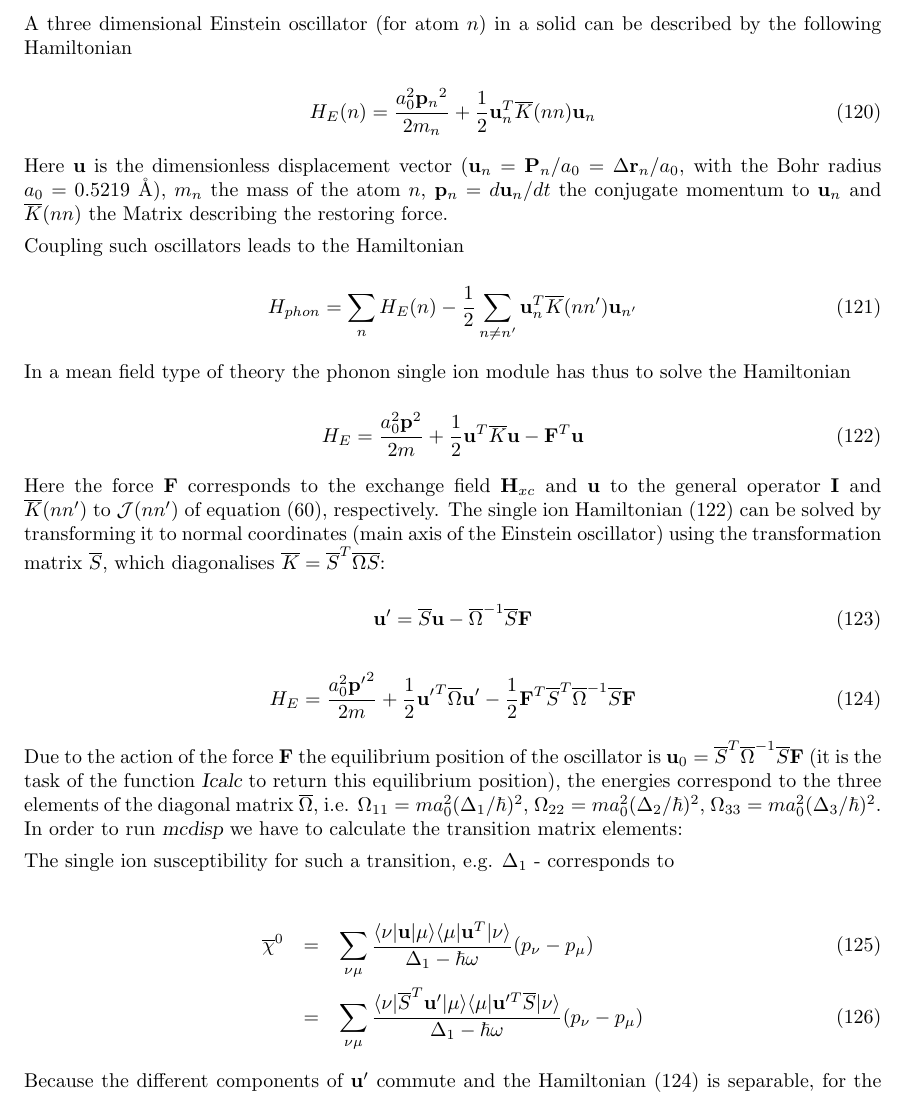
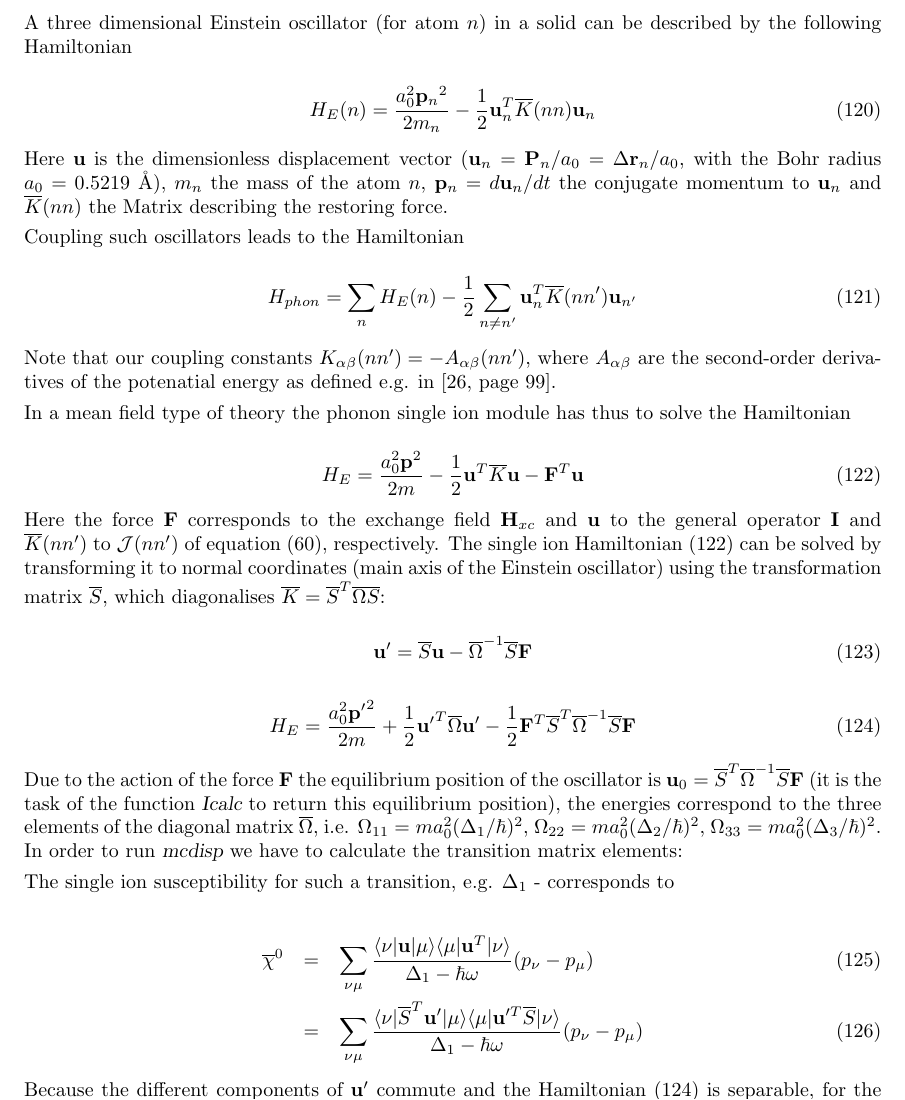
Before and after one commit to mcphase/source, a LaTeX document (doc/manual.tex, which reads doc/phonon.tex): part of page 70 of 163, cut so that both start at the same text. Compiled offline with pdfLaTeX.

Commit message:
definition of Kxx in phonon single ion module reversed in sign (more compatible to literature)

```diff
--- a/doc/phonon.tex
+++ b/doc/phonon.tex
@@ -11,7 +11,7 @@ A three dimensional Einstein oscillator (for atom $n$) in a solid can be describ
 the following Hamiltonian
 
 \begin{equation}\label{einstein}
-H_E(n)=\frac{a_0^2{\mbf p_n}^2}{2m_n} + \frac{1}{2} {\mbf u}^T_n \m{K}(nn) {\mbf u}_n
+H_E(n)=\frac{a_0^2{\mbf p_n}^2}{2m_n} - \frac{1}{2} {\mbf u}^T_n \m{K}(nn) {\mbf u}_n
 \end{equation}
 
 Here $\mbf u$ is the dimensionless displacement vector ($\mbf u_n={\mbf P}_n/a_0=\Delta {\mbf r}_n/a_0$,
@@ -25,11 +25,15 @@ Coupling such oscillators leads to the Hamiltonian
 H_{phon}=\sum_n H_E(n) -\frac{1}{2} \sum_{n\neq n'} {\mbf u}_n^T \m{K}(nn')  {\mbf u}_{n'}
 \end{equation}
 
+Note that our coupling constants $K_{\alpha\beta}(nn')=-A_{\alpha\beta}(nn')$, where
+ $A_{\alpha\beta}$ are the second-order derivatives of the potenatial energy
+as defined e.g. in \cite[page 99]{lovesey84-1}.
+
 In a mean field type of theory
 the phonon single ion module has thus to solve the Hamiltonian
 
 \begin{equation}\label{phonsiham}
-H_E=\frac{a_0^2{\mbf p}^2}{2m} + \frac{1}{2} {\mbf u}^T \m{K} {\mbf u} - {\mbf F}^T {\mbf u}
+H_E=\frac{a_0^2{\mbf p}^2}{2m} - \frac{1}{2} {\mbf u}^T \m{K} {\mbf u} - {\mbf F}^T {\mbf u}
 \end{equation}
 
 Here the force $\mbf F$ corresponds to the exchange field $\mbf H_{xc}$ and $\mbf u$ to
```
Also changed, not shown: 1 other file.
